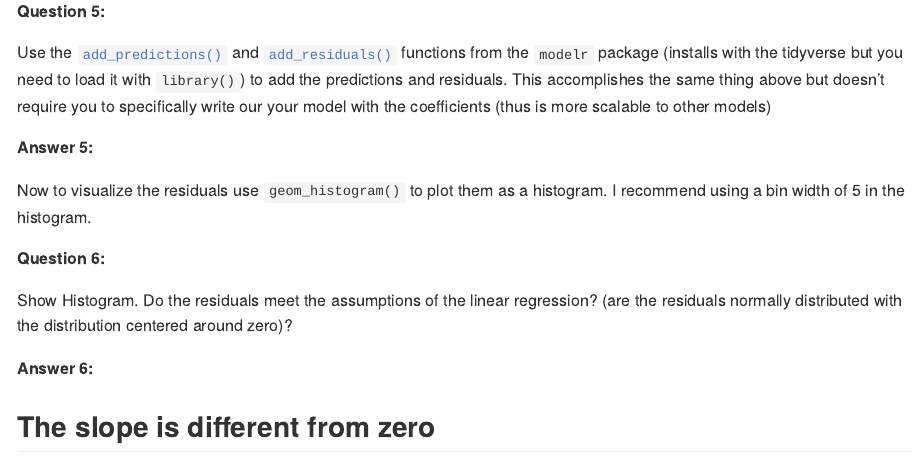
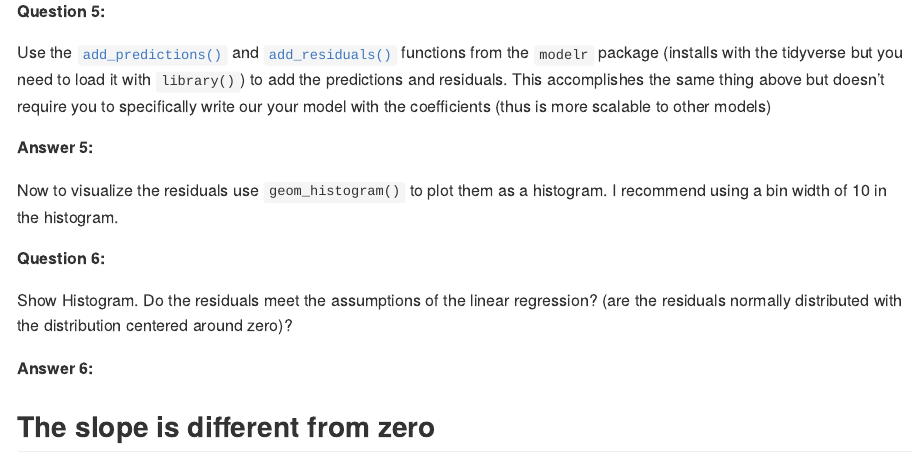
Before and after one commit to frec3044/lake-ice, an R Markdown document (assignment/lake-ice.Rmd): the page in a window 1100 px wide, from 4040 px down. Rendered offline with R 4.5, knitr and Pandoc, with nearby package versions; code that draws random numbers runs with fixed seeds of ours; some code elsewhere in the file could not run offline; common packages that the code uses without loading them are loaded.

Commit message:
adjusting histogram bins

````diff
--- a/assignment/lake-ice.Rmd
+++ b/assignment/lake-ice.Rmd
@@ -193,7 +193,7 @@ our your model with the coefficients (thus is more scalable to other models)
 ```
 
 Now to visualize the residuals use `geom_histogram()` to plot them as a
-histogram. I recommend using a bin width of 5 in the histogram.
+histogram. I recommend using a bin width of 10 in the histogram.
 
 **Question 6:**
 
````
